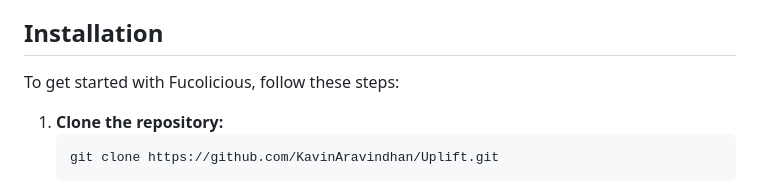
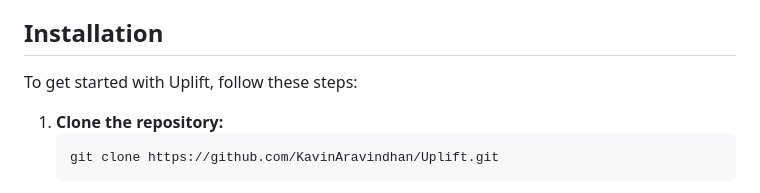
Before and after one commit to KavinAravindhan/Uplift, a Markdown page: README.md, the part around the change. GitHub-like rendering.

````diff
--- a/README.md
+++ b/README.md
@@ -30,7 +30,7 @@ UpLift is a mobile application designed to uplift cancer patients by providing a
 
 ## Installation
 
-To get started with Fucolicious, follow these steps:
+To get started with Uplift, follow these steps:
 
 1. **Clone the repository:**
    ```sh
````
